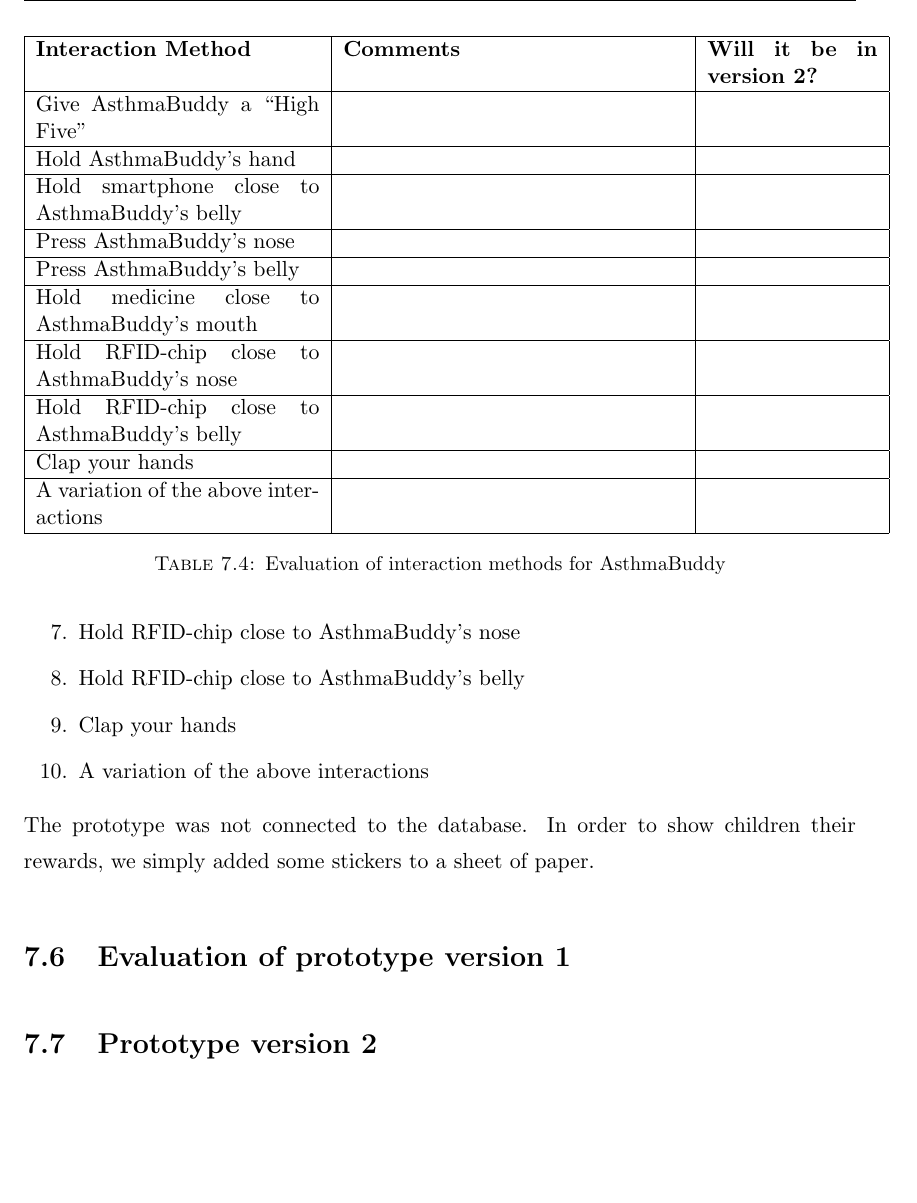
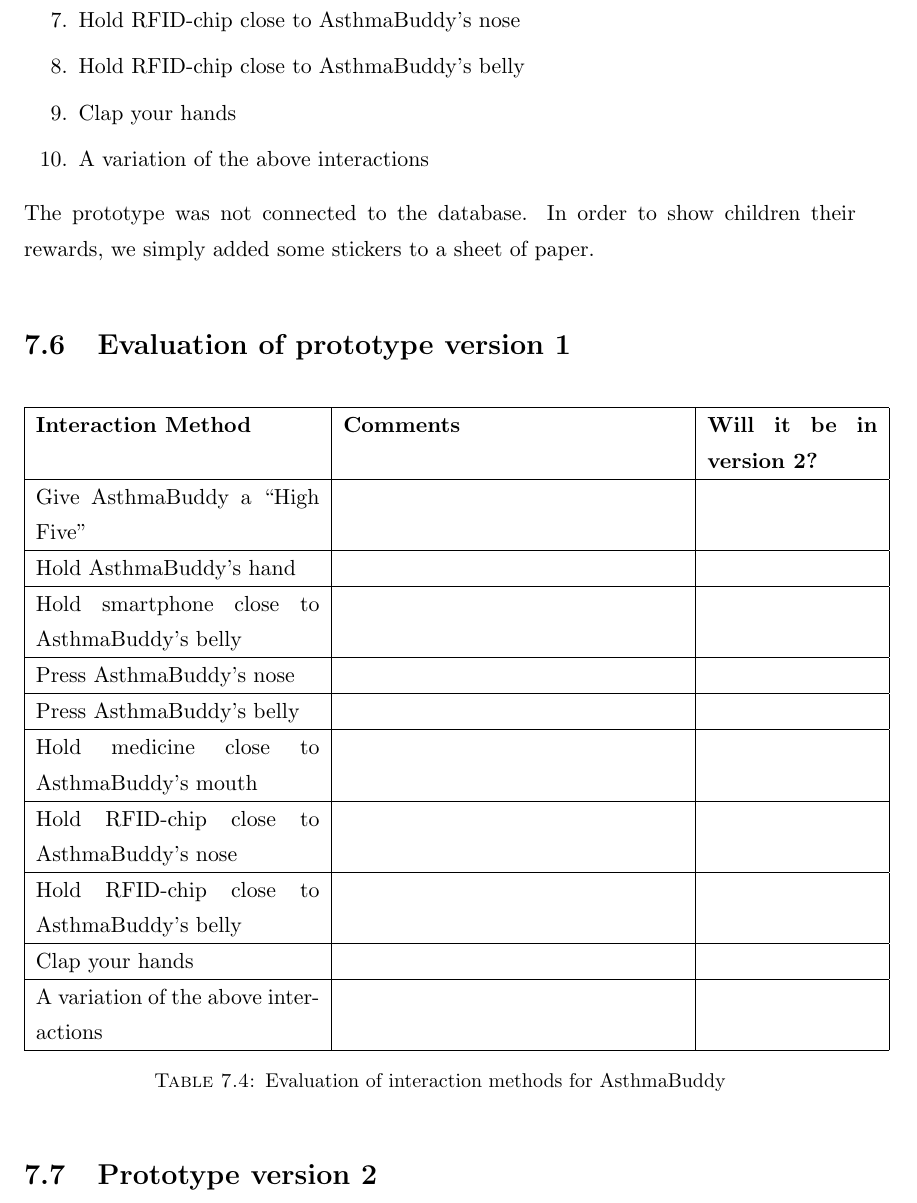
Before and after one commit to aleksg/Fordypningsprosjekt, a LaTeX thesis (Thesis/document.tex, which reads Thesis/Chapters/asthmabuddy/asthmabuddy.tex): part of page 62 of 95, cut so that both start at the same text, the shorter picture padded with empty space. Compiled offline with pdfLaTeX.

Commit message:
fixed whitespaces in table 7.3

```diff
--- a/Thesis/Chapters/asthmabuddy/asthmabuddy.tex
+++ b/Thesis/Chapters/asthmabuddy/asthmabuddy.tex
@@ -214,7 +216,7 @@ The prototype was not connected to the database. In order to show children their
 
 \section{Evaluation of prototype version 1}
 
-\begin{table}
+\begin{table}[H]
 \begin{tabular}{|p{5.0cm} | p{6.0cm} | p{3.0cm} |}
 \hline
 \textbf{Interaction Method} & \textbf{Comments} & \textbf{Will it be in version 2?}\\
```
Also changed, not shown: Thesis/Chapters/asthmabuddy/asthmabuddy.tex (2 more changed lines).
